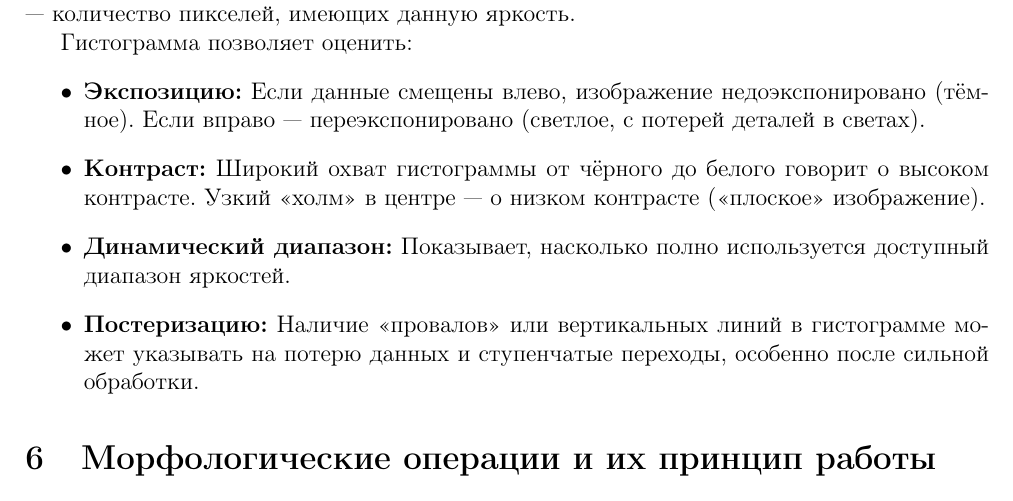
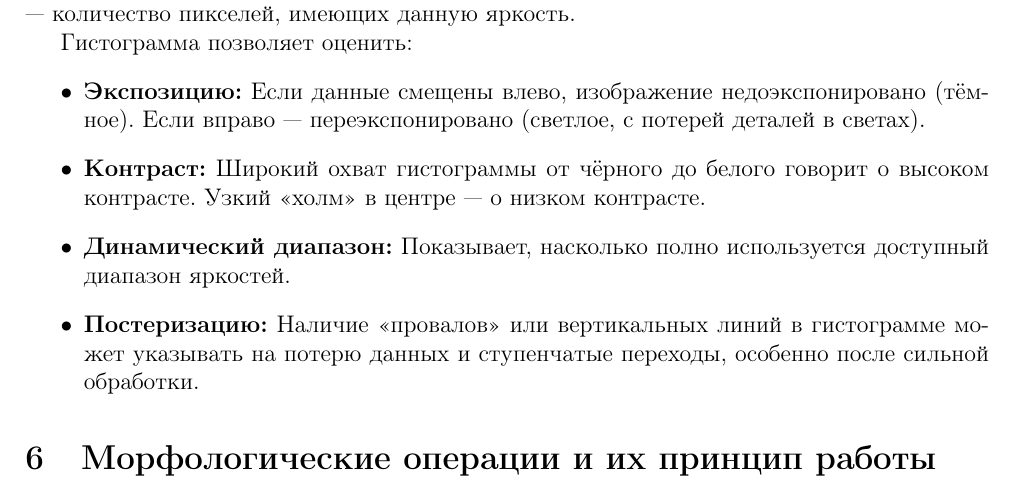
Before and after one commit to 517ANT39/lab-img, a LaTeX document (report/report.tex): part of page 18 of 22, cut so that both start at the same text. Compiled offline with pdfLaTeX.

Commit message:
change report

```diff
--- a/report/report.tex
+++ b/report/report.tex
@@ -913,7 +913,7 @@ s = T(r),
 Гистограмма позволяет оценить:
 \begin{itemize}
     \item \textbf{Экспозицию:} Если данные смещены влево, изображение недоэкспонировано (тёмное). Если вправо --- переэкспонировано (светлое, с потерей деталей в светах).
-    \item \textbf{Контраст:} Широкий охват гистограммы от чёрного до белого говорит о высоком контрасте. Узкий «холм» в центре --- о низком контрасте («плоское» изображение).
+    \item \textbf{Контраст:} Широкий охват гистограммы от чёрного до белого говорит о высоком контрасте. Узкий «холм» в центре --- о низком контрасте.
     \item \textbf{Динамический диапазон:} Показывает, насколько полно используется доступный диапазон яркостей.
     \item \textbf{Постеризацию:} Наличие «провалов» или вертикальных линий в гистограмме может указывать на потерю данных и ступенчатые переходы, особенно после сильной обработки.
 \end{itemize}
```
Also changed, not shown: report/report.pdf.
